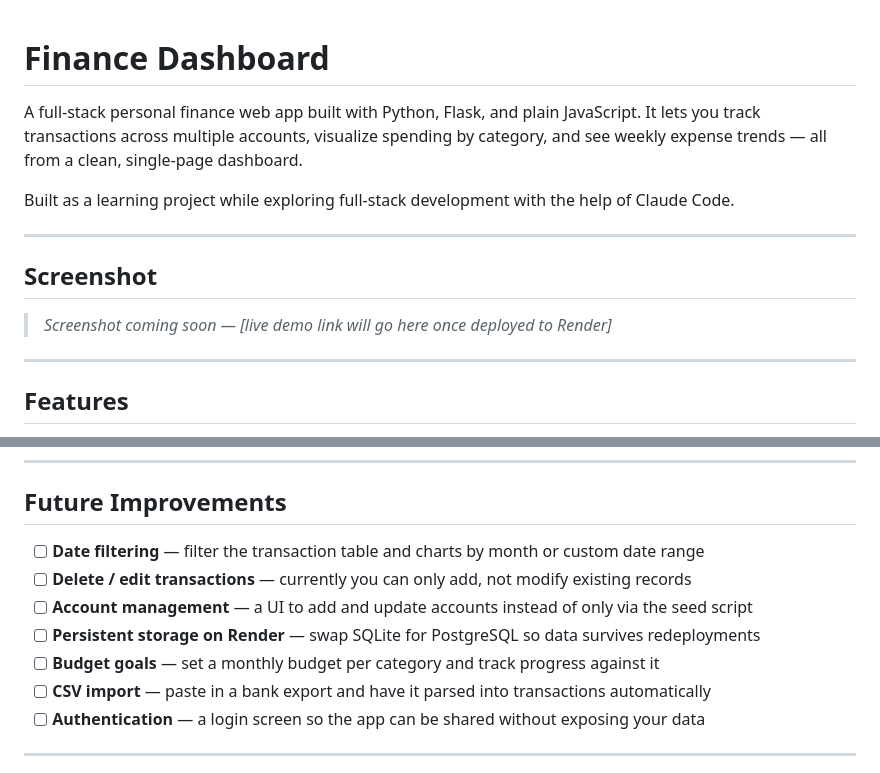
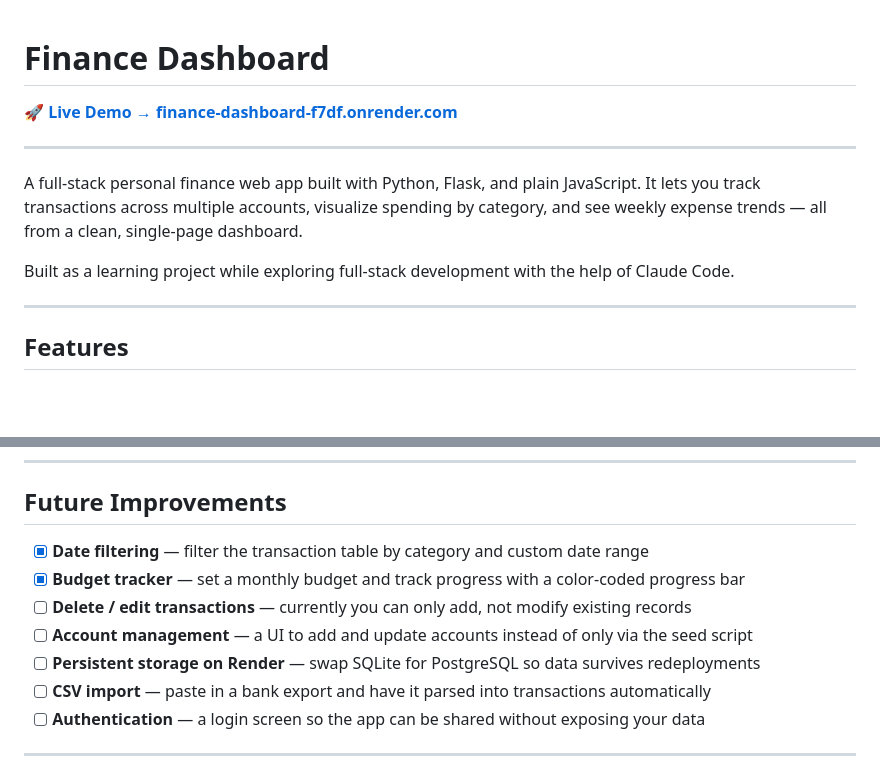
Before and after one commit to ashbarshay/finance-dashboard, a Markdown page: README.md, 2 parts joined by grey strips. GitHub-like rendering; blank space fills up the shorter version.

```diff
--- a/README.md
+++ b/README.md
@@ -1,14 +1,12 @@
 # Finance Dashboard
+
+**[🚀 Live Demo → finance-dashboard-f7df.onrender.com](https://finance-dashboard-f7df.onrender.com/)**
+
+---
 
 A full-stack personal finance web app built with Python, Flask, and plain JavaScript. It lets you track transactions across multiple accounts, visualize spending by category, and see weekly expense trends — all from a clean, single-page dashboard.
 
 Built as a learning project while exploring full-stack development with the help of Claude Code.
-
----
-
-## Screenshot
-
-> _Screenshot coming soon — [live demo link will go here once deployed to Render]_
 
 ---
 
@@ -105,11 +103,11 @@ This was my first full-stack project. Some of the things that clicked while buil
 
 ## Future Improvements
 
-- [ ] **Date filtering** — filter the transaction table and charts by month or custom date range
+- [x] **Date filtering** — filter the transaction table by category and custom date range
+- [x] **Budget tracker** — set a monthly budget and track progress with a color-coded progress bar
 - [ ] **Delete / edit transactions** — currently you can only add, not modify existing records
 - [ ] **Account management** — a UI to add and update accounts instead of only via the seed script
 - [ ] **Persistent storage on Render** — swap SQLite for PostgreSQL so data survives redeployments
-- [ ] **Budget goals** — set a monthly budget per category and track progress against it
 - [ ] **CSV import** — paste in a bank export and have it parsed into transactions automatically
 - [ ] **Authentication** — a login screen so the app can be shared without exposing your data
 
```
